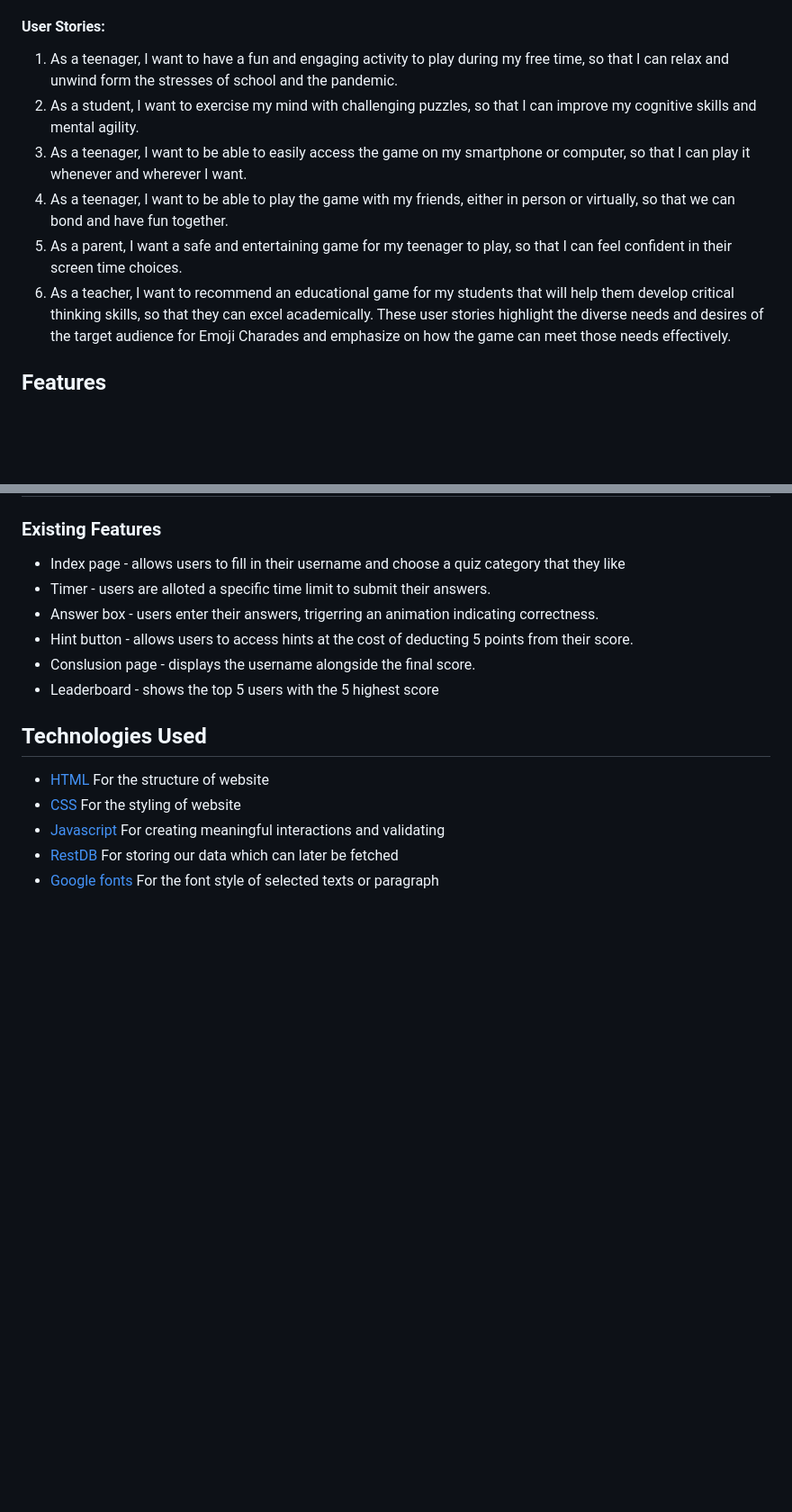
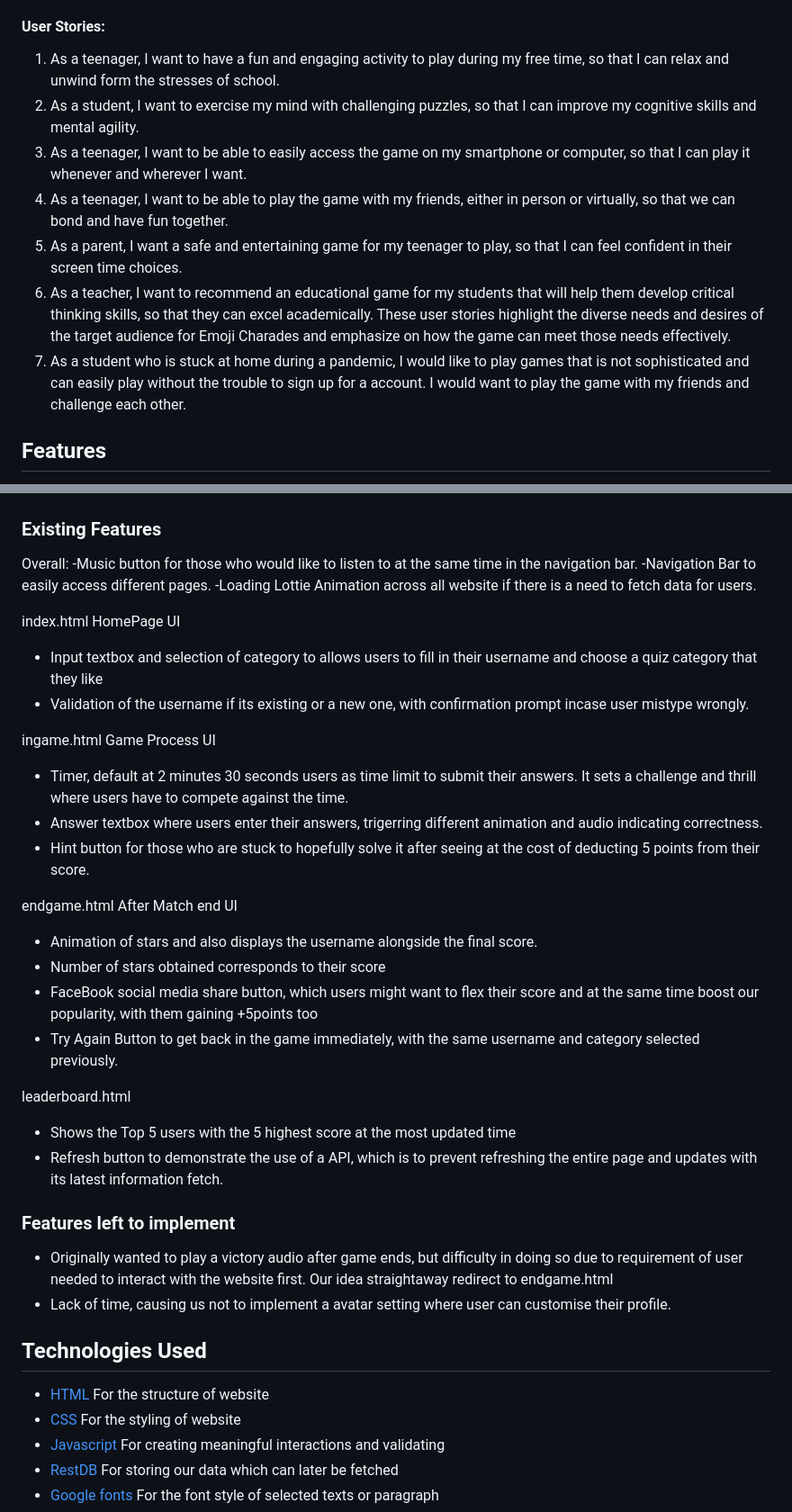
Before and after one commit to j0van-ong/FED_Assignment2, a Markdown page: README.md, 2 parts joined by grey strips. Shown: that part at 90% size. GitHub-like rendering; blank space fills up the shorter version.

```diff
--- a/README.md
+++ b/README.md
@@ -10,11 +12,14 @@ Enjoy a seamless and enjoyable experience with Emoji Charades' user-friendly int
 ### Target Audiences
 Our aim is to provide a simple yet engaging quiz game that can be accessed effortlessly. Amidst the challenges of the pandemic and the demands of virtual learning, Emoji Charades offeres a much-needed escape and a source of mental stimulation for teenagers worldwide. Whether seeking a break from the screen fatigue of online classes or looking for a fun way to connect with friend virtually, our game provides a refreshing and engaging eperience.
 #### User Stories:
-1. As a teenager, I want to have a fun and engaging activity to play during my free time, so that I can relax and unwind form the stresses of school and the pandemic.
+1. As a teenager, I want to have a fun and engaging activity to play during my free time, so that I can relax and unwind form the stresses of school.
 2. As a student, I want to exercise my mind with challenging puzzles, so that I can improve my cognitive skills and mental agility.
 3. As a teenager, I want to be able to easily access the game on my smartphone or computer, so that I can play it whenever and wherever I want.
 4. As a teenager, I want to be able to play the game with my friends, either in person or virtually, so that we can bond and have fun together.
 5. As a parent, I want a safe and entertaining game for my teenager to play, so that I can feel confident in their screen time choices.
 6. As a teacher, I want to recommend an educational game for my students that will help them develop critical thinking skills, so that they can excel academically.
 These user stories highlight the diverse needs and desires of the target audience for Emoji Charades and emphasize on how the game can meet those needs effectively.
+7. As a student who is stuck at home during a pandemic, I would like to play games that is not sophisticated and can easily play without the trouble to sign up for a account. I would want to play the game with my friends and challenge each other.
+
+
 ## Features
@@ -21,10 +28,32 @@ These user stories highlight the diverse needs and desires of the target audienc
 ### Existing Features
-- Index page - allows users to fill in their username and choose a quiz category that they like
-- Timer - users are alloted a specific time limit to submit their answers.
-- Answer box - users enter their answers, trigerring an animation indicating correctness.
-- Hint button - allows users to access hints at the cost of deducting 5 points from their score.
-- Conslusion page - displays the username alongside the final score.
-- Leaderboard - shows the top 5 users with the 5 highest score
+Overall:
+-Music button for those who would like to listen to at the same time in the navigation bar.
+-Navigation Bar to easily access different pages.
+-Loading Lottie Animation across all website if there is a need to fetch data for users.
+
+index.html HomePage UI
+- Input textbox and selection of category to allows users to fill in their username and choose a quiz category that they like
+- Validation of the username if its existing or a new one, with confirmation prompt incase user mistype wrongly.
+
+ingame.html Game Process UI
+- Timer, default at 2 minutes 30 seconds users as time limit to submit their answers. It sets a challenge and thrill where users have to compete against the time.
+- Answer textbox where users enter their answers, trigerring different animation and audio indicating correctness.
+- Hint button for those who are stuck to hopefully solve it after seeing at the cost of deducting 5 points from their score.
+
+endgame.html After Match end UI
+- Animation of stars and also displays the username alongside the final score.
+- Number of stars obtained corresponds to their score
+- FaceBook social media share button, which users might want to flex their score and at the same time boost our popularity, with them gaining +5points too
+- Try Again Button to get back in the game immediately, with the same username and category selected previously.
+
+leaderboard.html
+- Shows the Top 5 users with the 5 highest score at the most updated time
+- Refresh button to demonstrate the use of a API, which is to prevent refreshing the entire page and updates with its latest information fetch.
+
+### Features left to implement
+- Originally wanted to play a victory audio after game ends, but difficulty in doing so due to requirement of user needed to interact with the website first. Our idea straightaway redirect to endgame.html
+- Lack of time, causing us not to implement a avatar setting where user can customise their profile.
+
 ## Technologies Used
 - [HTML](https://html.spec.whatwg.org/) For the structure of website
 - [CSS](https://www.w3.org/Style/CSS/Overview.en.html) For the styling of website
```
Also changed, not shown: other parts of README.md (+56 -7 lines).
